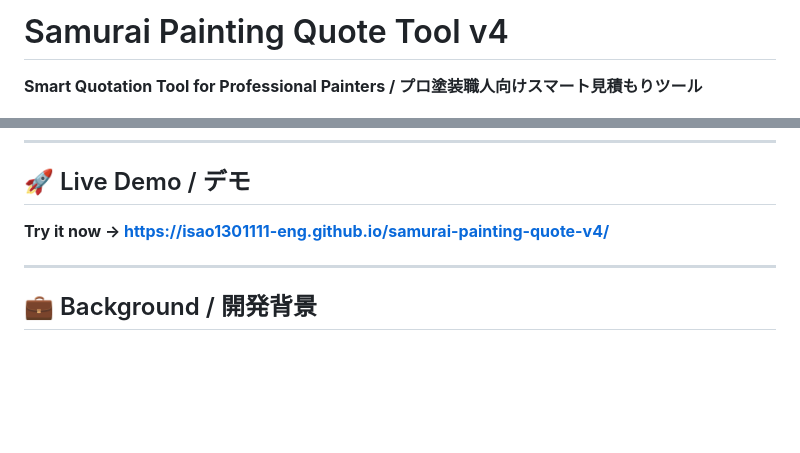
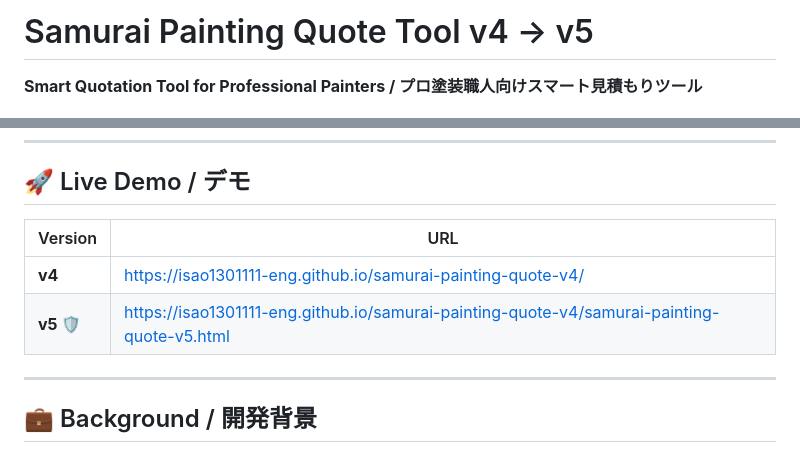
Before and after one commit to isao1301111-eng/samurai-painting-quote-v4, a Markdown page: README.md, 2 parts joined by grey strips. Drawn GitHub-style; blank space fills up the shorter version.

Commit message:
docs: Add v5 live demo URL and badges to README

```diff
--- a/README.md
+++ b/README.md
@@ -1,3 +1,3 @@
-# Samurai Painting Quote Tool v4
+# Samurai Painting Quote Tool v4 → v5
 **Smart Quotation Tool for Professional Painters / プロ塗装職人向けスマート見積もりツール**
 
@@ -34,7 +35,10 @@ Automatic warnings are shown for common on-site risks (e.g., switching from oil-
 
 ## 🚀 Live Demo / デモ
 
-**Try it now → [https://isao1301111-eng.github.io/samurai-painting-quote-v4/](https://isao1301111-eng.github.io/samurai-painting-quote-v4/)**
+| Version | URL |
+|---|---|
+| **v4** | [https://isao1301111-eng.github.io/samurai-painting-quote-v4/](https://isao1301111-eng.github.io/samurai-painting-quote-v4/) |
+| **v5 🛡️** | [https://isao1301111-eng.github.io/samurai-painting-quote-v4/samurai-painting-quote-v5.html](https://isao1301111-eng.github.io/samurai-painting-quote-v4/samurai-painting-quote-v5.html) |
 
 ---
 
```
Also changed, not shown: other parts of README.md (+2 -3 lines).
